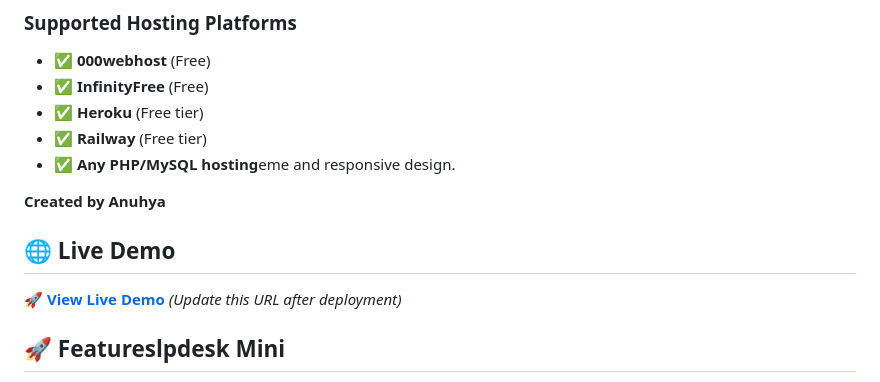
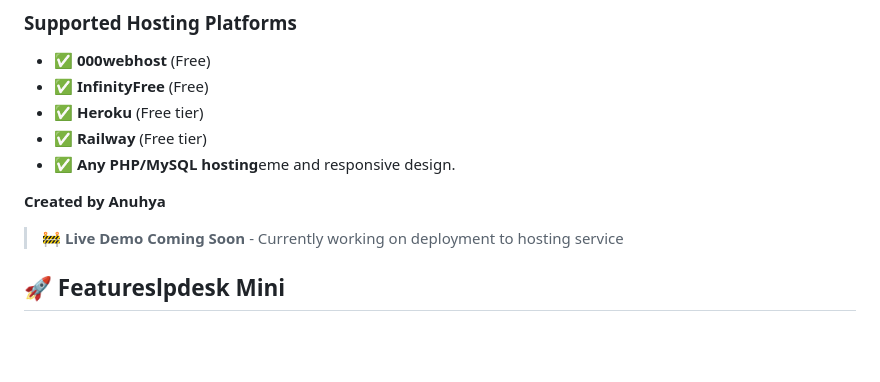
Before and after one commit to Anuhyaaa/helpdesk-mini, a Markdown page: README.md, the part around the change. Drawn GitHub-style; blank space fills up the shorter version.

Commit message:
Fix: Remove non-working live demo link, add deployment status

```diff
--- a/README.md
+++ b/README.md
@@ -52,9 +52,7 @@ A deployment-ready ZIP file is included for easy hosting upload.
 
 **Created by Anuhya**
 
-## 🌐 Live Demo
-
-**🚀 [View Live Demo](https://anuhya-helpdesk.000webhostapp.com)** *(Update this URL after deployment)*
+> 🚧 **Live Demo Coming Soon** - Currently working on deployment to hosting service
 
 ## 🚀 Featureslpdesk Mini
 
```
Also changed, not shown: QUICK_FIX_DEMO.md (added, +54 -0 lines), UPDATE_LIVE_URL.md (added, +54 -0 lines).
